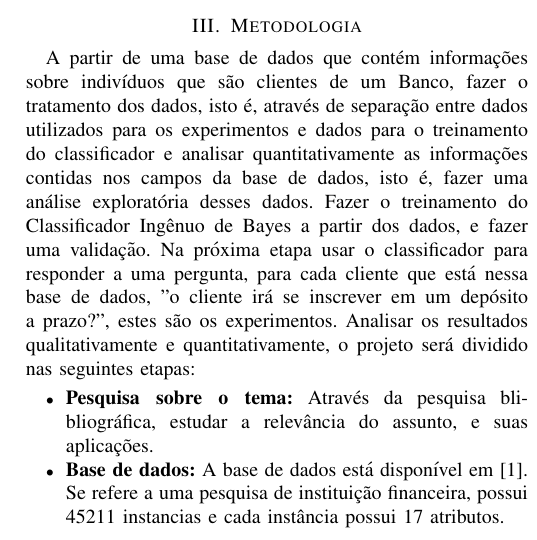
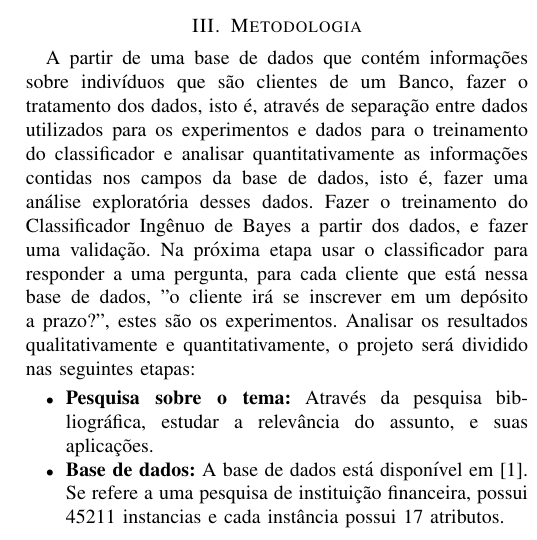
Before and after one commit to aasb2/Classificador-de-Bayes-Ingenuo, a LaTeX paper (PROPOSTA/proposta.tex): part of one column of page 1 of 2, cut so that both start at the same text. Compiled offline with pdfLaTeX.

Commit message:
Update proposta.tex

```diff
--- a/PROPOSTA/proposta.tex
+++ b/PROPOSTA/proposta.tex
@@ -60,7 +60,7 @@ A partir de uma base de dados que contém informações sobre indivíduos que s
 Fazer o treinamento do Classificador Ingênuo de Bayes a partir dos dados, e fazer uma validação. Na próxima etapa usar o classificador para responder a uma pergunta, para cada cliente que está nessa base de dados, "o cliente irá se inscrever em um depósito a prazo?", estes são os experimentos. Analisar os resultados qualitativamente e quantitativamente, o projeto será dividido nas seguintes etapas:
 \begin{itemize}
 \item \textbf{Pesquisa sobre o tema:}
-Através da pesquisa blibliográfica, estudar  a relevância do assunto, e suas aplicações.
+Através da pesquisa bibliográfica, estudar  a relevância do assunto, e suas aplicações.
 \item \textbf{Base de dados:}
 A base de dados está disponível em \cite{b1}. Se refere a uma pesquisa de instituição financeira, possui 45211 instancias e cada instância possui 17 atributos.
 \item \textbf{Tratamento dos dados:}
```
